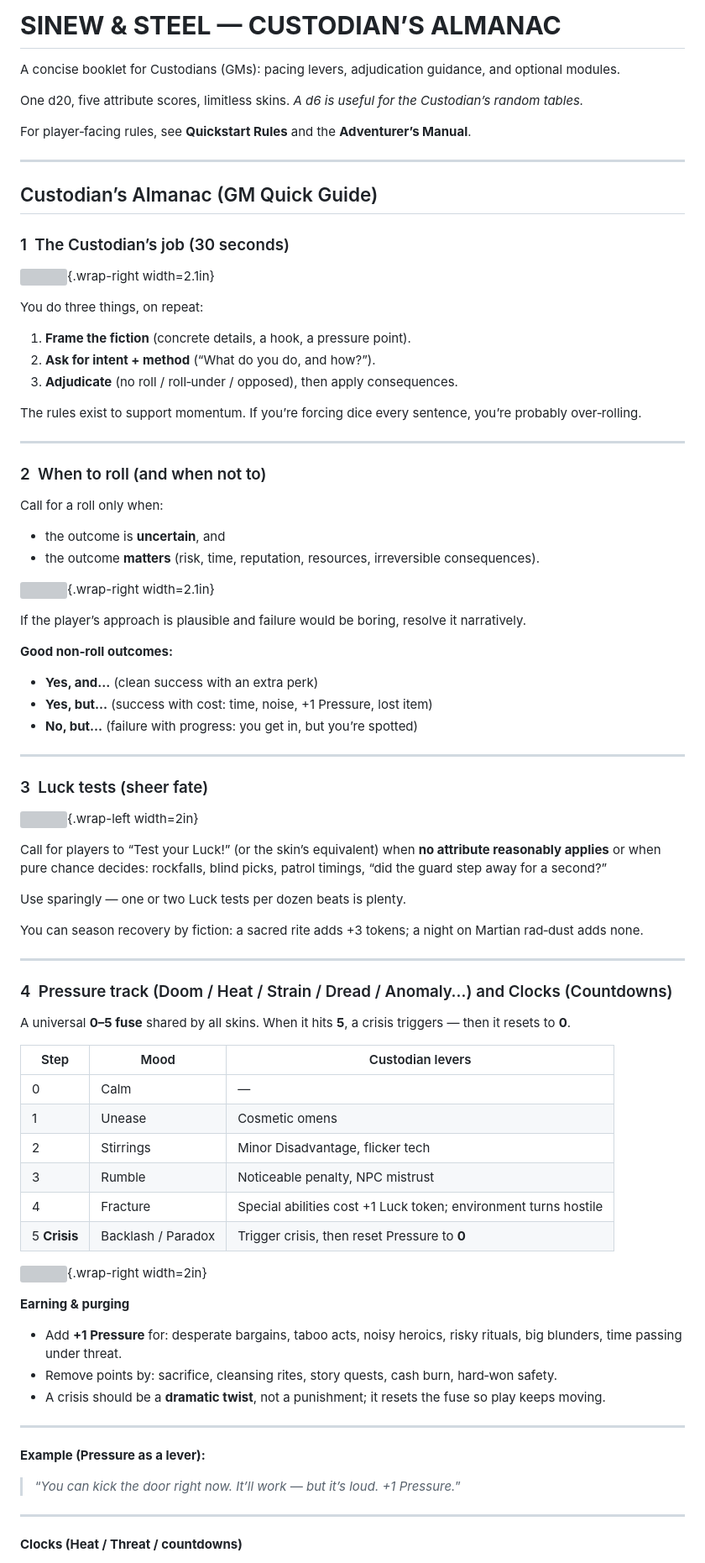
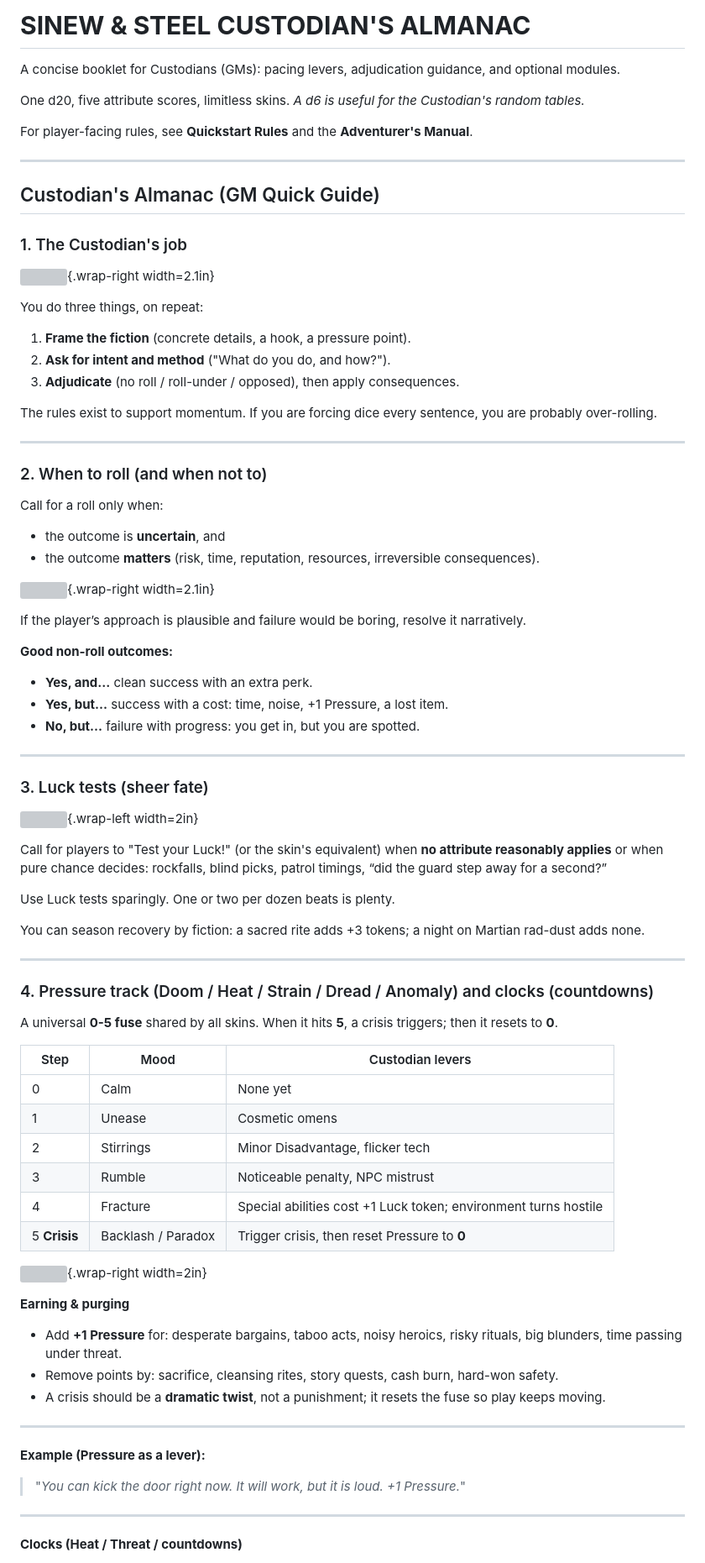
Before and after one commit to BWBrook/sinew-and-steel, a Markdown page: rules/core/custodians_almanac.md, the part around one of its changes. Shown at 84% size. GitHub-like rendering; grey boxes are pictures that could not be loaded.

```diff
--- a/rules/core/custodians_almanac.md
+++ b/rules/core/custodians_almanac.md
@@ -1,30 +1,30 @@
-# **SINEW & STEEL — CUSTODIAN’S ALMANAC**
+# **SINEW & STEEL CUSTODIAN'S ALMANAC**
 
 A concise booklet for Custodians (GMs): pacing levers, adjudication guidance, and optional modules.
 
-One d20, five attribute scores, limitless skins. _A d6 is useful for the Custodian’s random tables._
+One d20, five attribute scores, limitless skins. _A d6 is useful for the Custodian's random tables._
 
-For player‑facing rules, see **Quickstart Rules** and the **Adventurer’s Manual**.
+For player-facing rules, see **Quickstart Rules** and the **Adventurer's Manual**.
 
 ---
 
-## Custodian’s Almanac (GM Quick Guide)
+## Custodian's Almanac (GM Quick Guide)
 
-### 1 The Custodian’s job (30 seconds)
+### 1. The Custodian's job
 
 ![](../../assets/art/ss_decision_loop.png){.wrap-right width=2.1in}
 
 You do three things, on repeat:
 
 1. **Frame the fiction** (concrete details, a hook, a pressure point).
-2. **Ask for intent + method** (“What do you do, and how?”).
-3. **Adjudicate** (no roll / roll‑under / opposed), then apply consequences.
+2. **Ask for intent and method** ("What do you do, and how?").
+3. **Adjudicate** (no roll / roll-under / opposed), then apply consequences.
 
-The rules exist to support momentum. If you’re forcing dice every sentence, you’re probably over‑rolling.
+The rules exist to support momentum. If you are forcing dice every sentence, you are probably over-rolling.
 
 ---
 
-### 2 When to roll (and when not to)
+### 2. When to roll (and when not to)
 
 Call for a roll only when:
 
@@ -35,34 +35,34 @@ Call for a roll only when:
 
 If the player’s approach is plausible and failure would be boring, resolve it narratively.
 
-**Good non‑roll outcomes:**
+**Good non-roll outcomes:**
 
-- **Yes, and…** (clean success with an extra perk)
-- **Yes, but…** (success with cost: time, noise, +1 Pressure, lost item)
-- **No, but…** (failure with progress: you get in, but you’re spotted)
+- **Yes, and...** clean success with an extra perk.
+- **Yes, but...** success with a cost: time, noise, +1 Pressure, a lost item.
+- **No, but...** failure with progress: you get in, but you are spotted.
 
 ---
 
-### 3 Luck tests (sheer fate)
+### 3. Luck tests (sheer fate)
 
 ![](../../assets/art/ss_luck_test.png){.wrap-left width=2in}
 
-Call for players to “Test your Luck!” (or the skin’s equivalent) when **no attribute reasonably applies** or when pure chance decides:
+Call for players to "Test your Luck!" (or the skin's equivalent) when **no attribute reasonably applies** or when pure chance decides:
 rockfalls, blind picks, patrol timings, “did the guard step away for a second?”
 
-Use sparingly — one or two Luck tests per dozen beats is plenty.
+Use Luck tests sparingly. One or two per dozen beats is plenty.
 
-You can season recovery by fiction: a sacred rite adds +3 tokens; a night on Martian rad‑dust adds none.
+You can season recovery by fiction: a sacred rite adds +3 tokens; a night on Martian rad-dust adds none.
 
 ---
 
-### 4 Pressure track (Doom / Heat / Strain / Dread / Anomaly…) and Clocks (Countdowns)
+### 4. Pressure track (Doom / Heat / Strain / Dread / Anomaly) and clocks (countdowns)
 
-A universal **0–5 fuse** shared by all skins. When it hits **5**, a crisis triggers — then it resets to **0**.
+A universal **0-5 fuse** shared by all skins. When it hits **5**, a crisis triggers; then it resets to **0**.
 
 | Step | Mood | Custodian levers |
 | -- | --- | ------ |
-| 0 | Calm | — |
+| 0 | Calm | None yet |
 | 1 | Unease | Cosmetic omens |
 | 2 | Stirrings | Minor Disadvantage, flicker tech |
 | 3 | Rumble | Noticeable penalty, NPC mistrust |
@@ -74,14 +74,14 @@ A universal **0–5 fuse** shared by all skins. When it hits **5**, a crisis tri
 **Earning & purging**
 
 - Add **+1 Pressure** for: desperate bargains, taboo acts, noisy heroics, risky rituals, big blunders, time passing under threat.
-- Remove points by: sacrifice, cleansing rites, story quests, cash burn, hard‑won safety.
+- Remove points by: sacrifice, cleansing rites, story quests, cash burn, hard-won safety.
 - A crisis should be a **dramatic twist**, not a punishment; it resets the fuse so play keeps moving.
 
 ---
 
 **Example (Pressure as a lever):**
 
-> “*You can kick the door right now. It’ll work — but it’s loud. +1 Pressure.*”
+> "*You can kick the door right now. It will work, but it is loud. +1 Pressure.*"
 
 ---
 
```
Also changed, not shown: other parts of rules/core/custodians_almanac.md (+70 -74 lines), rules/book/ai_as_custodian.md (+23 -23 lines), rules/book/the_custodian.md (+34 -34 lines).
